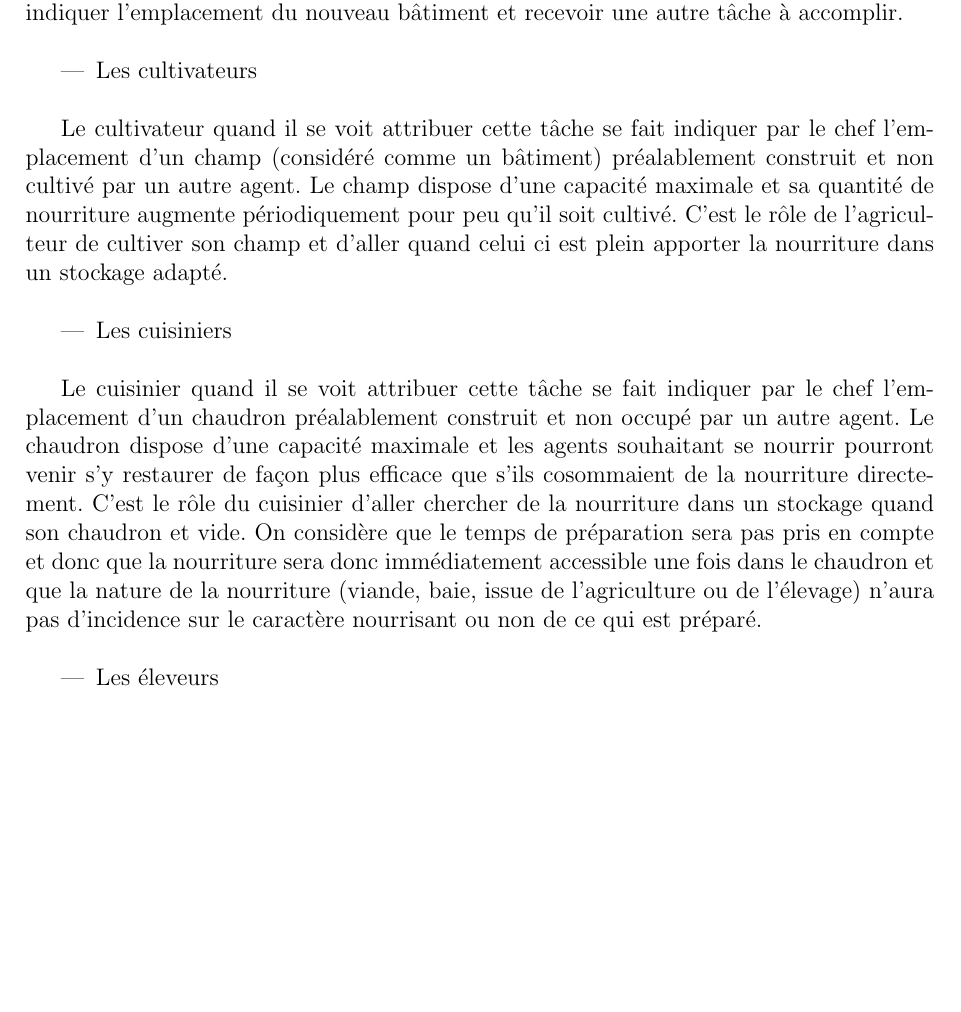
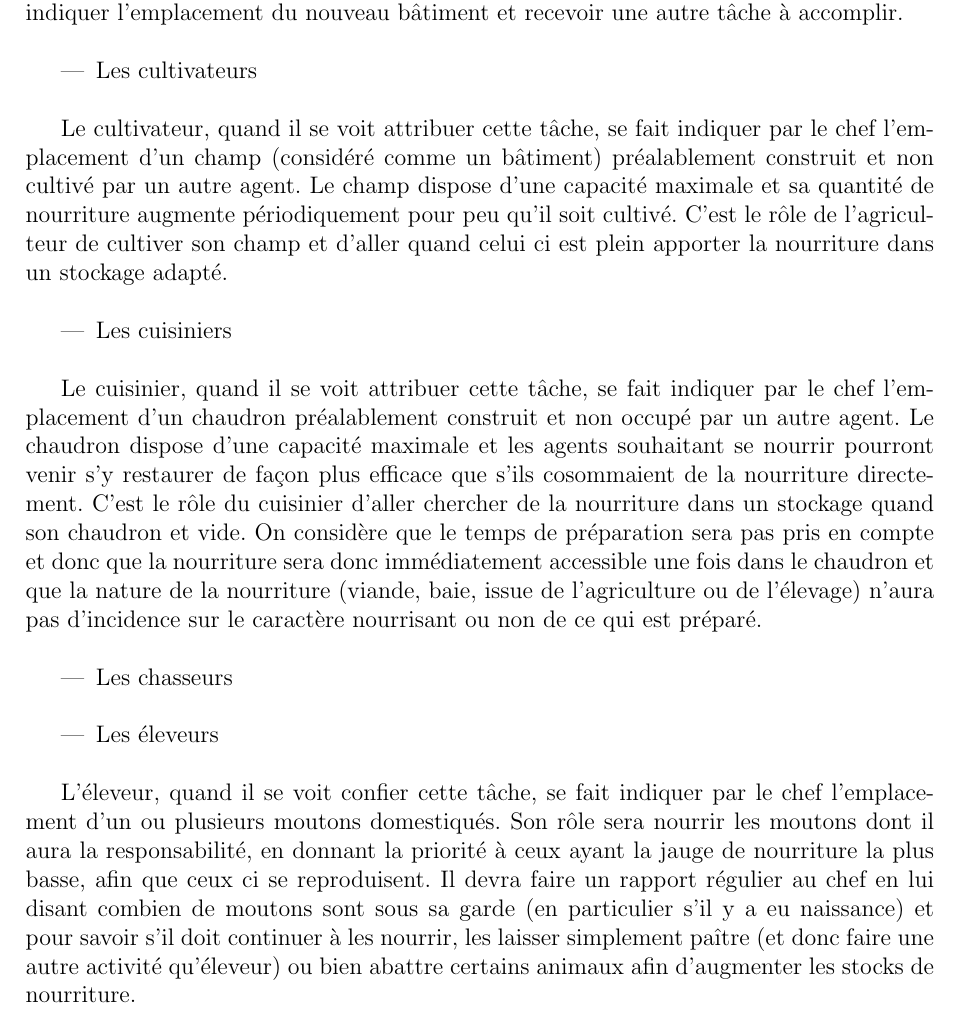
Before and after one commit to tuxerr/IA, a LaTeX document (papers/Rapport.tex): part of page 6 of 6, cut so that both start at the same text, the shorter picture padded with empty space. Compiled offline with pdfLaTeX.

Commit message:
rapport eleveurs

```diff
--- a/papers/Rapport.tex
+++ b/papers/Rapport.tex
@@ -285,7 +285,7 @@ nouveau bâtiment et recevoir une autre tâche à accomplir.\\
 		\item Les cultivateurs\\
 		\end{itemize}
 
-Le cultivateur quand il se voit attribuer cette tâche se fait indiquer par le
+Le cultivateur, quand il se voit attribuer cette tâche, se fait indiquer par le
 chef l'emplacement d'un champ (considéré comme un bâtiment) préalablement
 construit et non cultivé par un autre agent. Le champ dispose d'une capacité
 maximale et sa quantité de nourriture augmente périodiquement pour peu qu'il
@@ -296,7 +296,7 @@ quand celui ci est plein apporter la nourriture dans un stockage adapté.\\
 		\item Les cuisiniers\\
 		\end{itemize}
 
-Le cuisinier quand il se voit attribuer cette tâche se fait indiquer par le
+Le cuisinier, quand il se voit attribuer cette tâche, se fait indiquer par le
 chef l'emplacement d'un chaudron préalablement construit et non occupé par
 un autre agent. Le chaudron dispose d'une capacité maximale et les agents
 souhaitant se nourrir pourront venir s'y restaurer de façon plus efficace que
@@ -309,9 +309,24 @@ l'élevage) n'aura pas d'incidence sur le caractère nourrisant ou non de ce qui
 est préparé.\\
 
 		\begin{itemize}
-		\item Les éleveurs\\
+		\item Les chasseurs\\
 		\end{itemize}
 
 
 
+		\begin{itemize}
+		\item Les éleveurs\\
+		\end{itemize}
+
+L'éleveur, quand il se voit confier cette tâche, se fait indiquer par le chef
+l'emplacement d'un ou plusieurs moutons domestiqués. Son rôle sera nourrir les
+moutons dont il aura la responsabilité, en donnant la priorité à ceux ayant la
+jauge de nourriture la plus basse, afin que ceux ci se reproduisent. Il devra
+faire un rapport régulier au chef en lui disant combien de moutons sont sous
+sa garde (en particulier s'il y a eu naissance) et pour savoir s'il doit
+continuer à les nourrir, les laisser simplement paître (et donc faire une
+autre activité qu'éleveur) ou bien abattre certains animaux afin d'augmenter
+les stocks de nourriture.\\
+
+
 \end{document}
```
Also changed, not shown: papers/specif.txt (+0 -4 lines).
